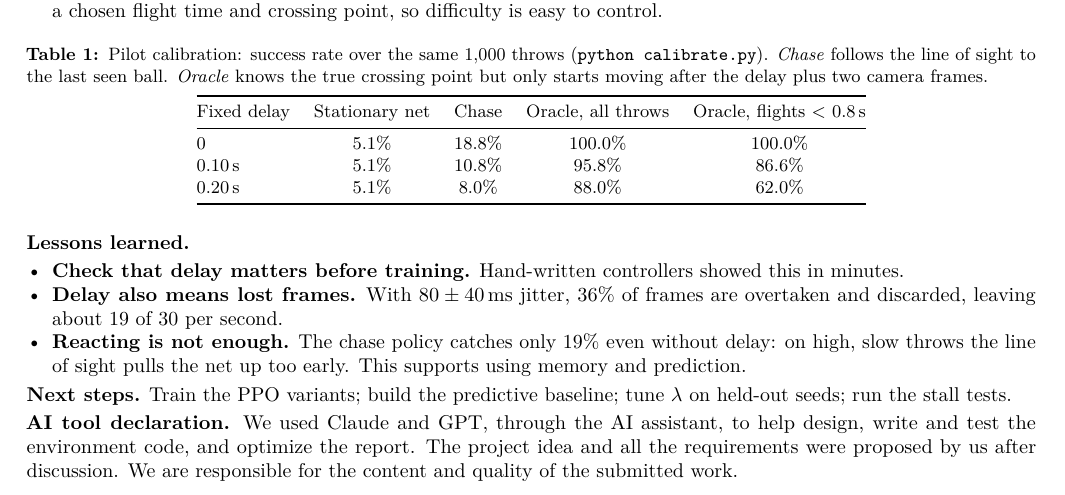
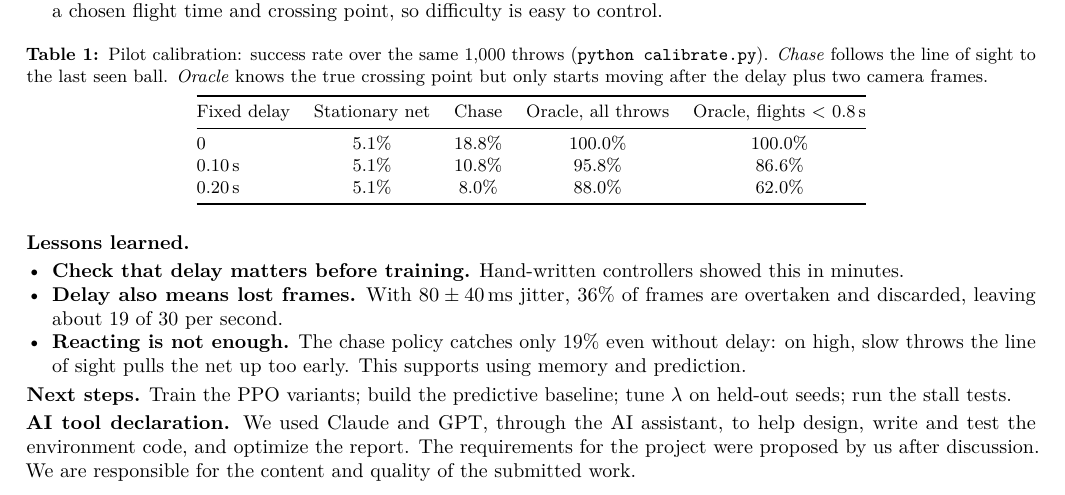
Before and after one commit to lalayang123456-ctrl/ME5418_Group30, a LaTeX document (report/OpenAI Gym Code Report.tex): part of page 2 of 2, cut so that both start at the same text. Compiled offline with pdfLaTeX.

Commit message:
Report: reword AI tool declaration

```diff
--- a/report/OpenAI Gym Code Report.tex
+++ b/report/OpenAI Gym Code Report.tex
@@ -188,7 +188,7 @@ study. The price was building our own visualisation.
 \textbf{Next steps.} Train the PPO variants; build the predictive baseline; tune $\lambda$ on held-out seeds; run the stall tests.
 
 \textbf{AI tool declaration.} We used Claude and GPT, through the AI assistant, to help design, write and
-test the environment code, and optimize the report. The project idea and all the requirements were
+test the environment code, and optimize the report. The requirements for the project were
 proposed by us after discussion. We are responsible for the content and quality of the submitted work.
 
 \end{document}
```
Also changed, not shown: report/OpenAI Gym Code Report.pdf.
